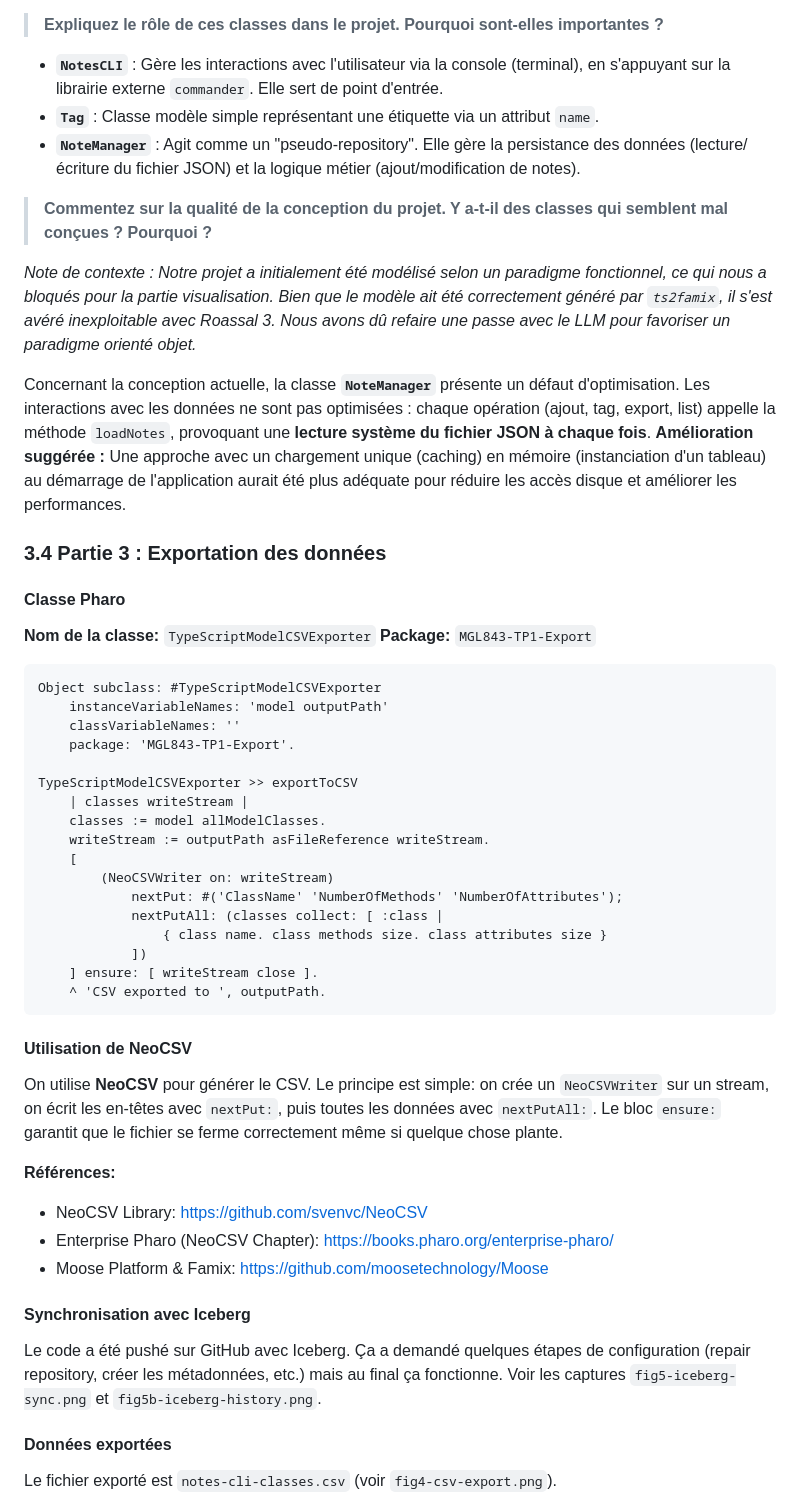
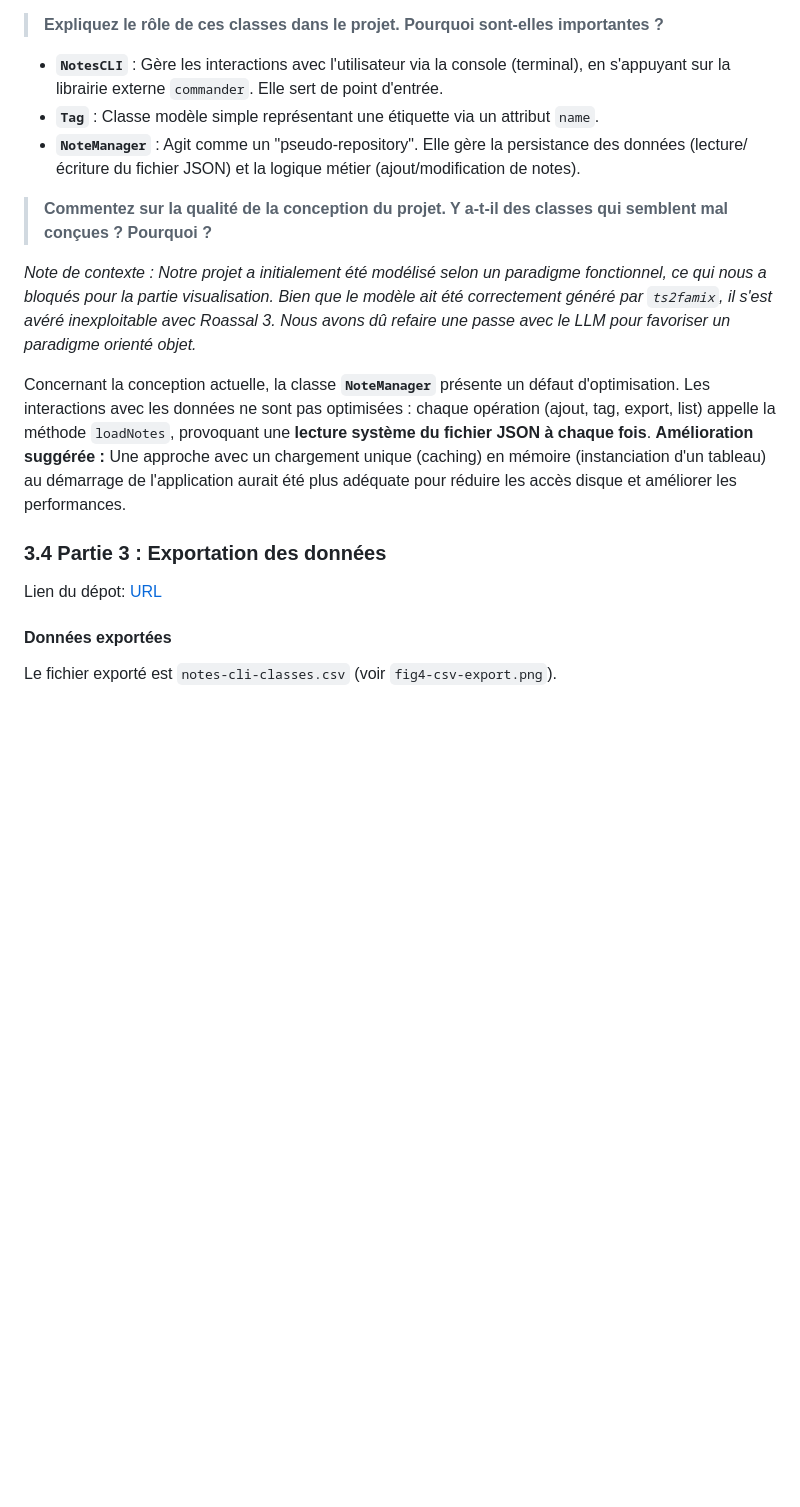
Before and after one commit to raphaelNguimbus/MGL843-tp1, a Markdown page: README.md, the part around one of its changes. Drawn GitHub-style; blank space fills up the shorter version.

Commit message:
:memo: Url pharo

````diff
--- a/README.md
+++ b/README.md
@@ -123,13 +134,13 @@ Dans la visualisation générée par Roassal, elle apparaît **amplement plus gr
 
 > **Expliquez le rôle de ces classes dans le projet. Pourquoi sont-elles importantes ?**
 
-* **`NotesCLI`** : Gère les interactions avec l'utilisateur via la console (terminal), en s'appuyant sur la librairie externe `commander`. Elle sert de point d'entrée.
-* **`Tag`** : Classe modèle simple représentant une étiquette via un attribut `name`.
-* **`NoteManager`** : Agit comme un "pseudo-repository". Elle gère la persistance des données (lecture/écriture du fichier JSON) et la logique métier (ajout/modification de notes).
+- **`NotesCLI`** : Gère les interactions avec l'utilisateur via la console (terminal), en s'appuyant sur la librairie externe `commander`. Elle sert de point d'entrée.
+- **`Tag`** : Classe modèle simple représentant une étiquette via un attribut `name`.
+- **`NoteManager`** : Agit comme un "pseudo-repository". Elle gère la persistance des données (lecture/écriture du fichier JSON) et la logique métier (ajout/modification de notes).
 
 > **Commentez sur la qualité de la conception du projet. Y a-t-il des classes qui semblent mal conçues ? Pourquoi ?**
 
-*Note de contexte : Notre projet a initialement été modélisé selon un paradigme fonctionnel, ce qui nous a bloqués pour la partie visualisation. Bien que le modèle ait été correctement généré par `ts2famix`, il s'est avéré inexploitable avec Roassal 3. Nous avons dû refaire une passe avec le LLM pour favoriser un paradigme orienté objet.*
+_Note de contexte : Notre projet a initialement été modélisé selon un paradigme fonctionnel, ce qui nous a bloqués pour la partie visualisation. Bien que le modèle ait été correctement généré par `ts2famix`, il s'est avéré inexploitable avec Roassal 3. Nous avons dû refaire une passe avec le LLM pour favoriser un paradigme orienté objet._
 
 Concernant la conception actuelle, la classe **`NoteManager`** présente un défaut d'optimisation.
 Les interactions avec les données ne sont pas optimisées : chaque opération (ajout, tag, export, list) appelle la méthode `loadNotes`, provoquant une **lecture système du fichier JSON à chaque fois**.
@@ -137,44 +148,7 @@ Les interactions avec les données ne sont pas optimisées : chaque opération (
 
 ### 3.4 Partie 3 : Exportation des données
 
-
-#### Classe Pharo
-
-**Nom de la classe:** `TypeScriptModelCSVExporter`
-**Package:** `MGL843-TP1-Export`
-
-```smalltalk
-Object subclass: #TypeScriptModelCSVExporter
-    instanceVariableNames: 'model outputPath'
-    classVariableNames: ''
-    package: 'MGL843-TP1-Export'.
-
-TypeScriptModelCSVExporter >> exportToCSV
-    | classes writeStream |
-    classes := model allModelClasses.
-    writeStream := outputPath asFileReference writeStream.
-    [
-        (NeoCSVWriter on: writeStream)
-            nextPut: #('ClassName' 'NumberOfMethods' 'NumberOfAttributes');
-            nextPutAll: (classes collect: [ :class |
-                { class name. class methods size. class attributes size }
-            ])
-    ] ensure: [ writeStream close ].
-    ^ 'CSV exported to ', outputPath.
-```
-
-#### Utilisation de NeoCSV
-
-On utilise **NeoCSV** pour générer le CSV. Le principe est simple: on crée un `NeoCSVWriter` sur un stream, on écrit les en-têtes avec `nextPut:`, puis toutes les données avec `nextPutAll:`. Le bloc `ensure:` garantit que le fichier se ferme correctement même si quelque chose plante.
-
-**Références:**
-- NeoCSV Library: https://github.com/svenvc/NeoCSV
-- Enterprise Pharo (NeoCSV Chapter): https://books.pharo.org/enterprise-pharo/
-- Moose Platform & Famix: https://github.com/moosetechnology/Moose
-
-#### Synchronisation avec Iceberg
-
-Le code a été pushé sur GitHub avec Iceberg. Ça a demandé quelques étapes de configuration (repair repository, créer les métadonnées, etc.) mais au final ça fonctionne. Voir les captures `fig5-iceberg-sync.png` et `fig5b-iceberg-history.png`.
+Lien du dépot: [URL](https://github.com/ebirdyx/mgl843-TP1-Pharo/tree/master)
 
 #### Données exportées
 
````
Also changed, not shown: other parts of README.md (+19 -8 lines).
